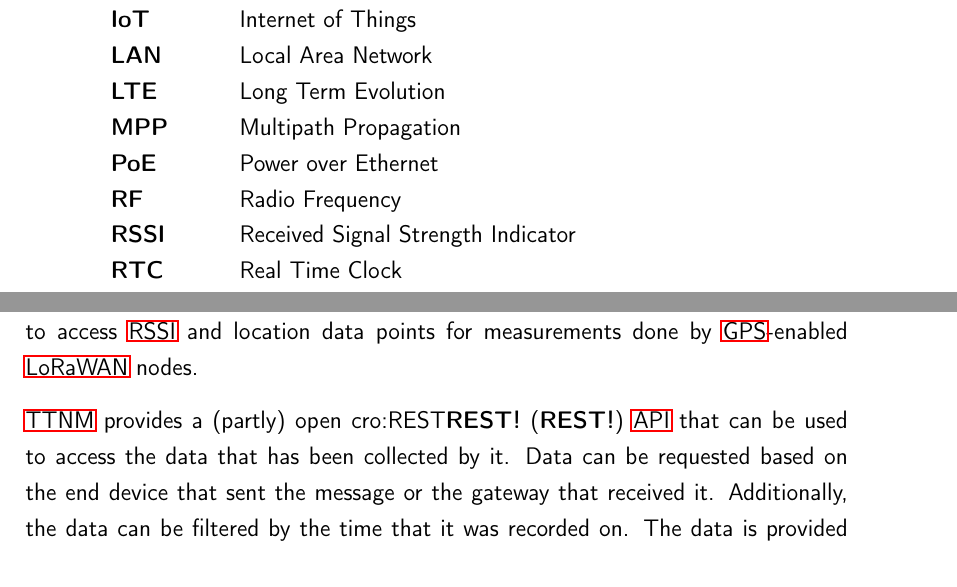
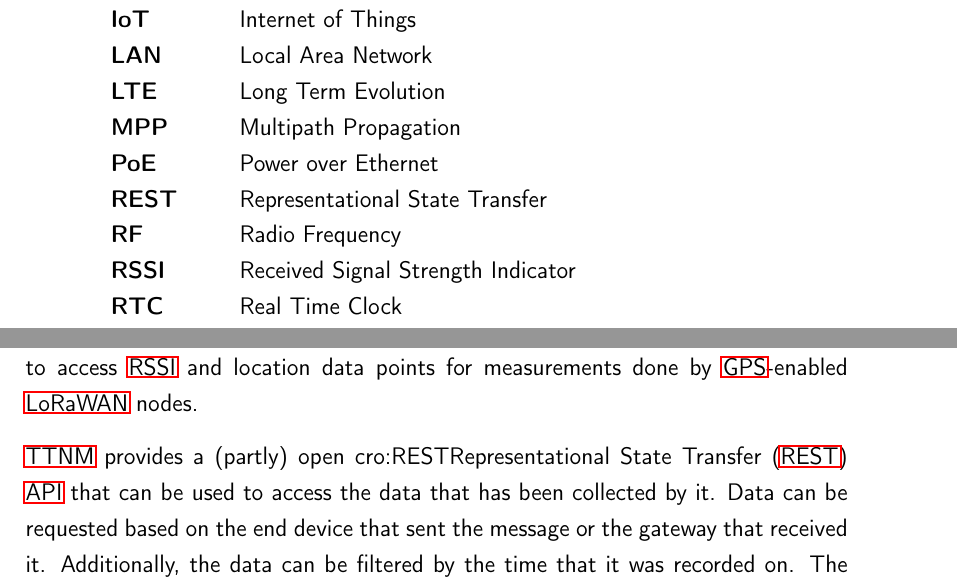
Before and after one commit to Bassadin/Master-Thesis-INM, a LaTeX thesis (thesis/main.tex, which reads thesis/framework/abbreviations.tex): two parts of pages 13 and 30 of 49, joined at a grey line, cut so that both start at the same text. Compiled offline with pdfLaTeX.

Commit message:
add abbrev for rest

```diff
--- a/thesis/framework/abbreviations.tex
+++ b/thesis/framework/abbreviations.tex
@@ -21,6 +21,7 @@
     \acro{OTA}{Over the Air}
     \acro{PoE}{Power over Ethernet}
     \acro{QoS}{Quality of Service}
+    \acro{REST}{Representational State Transfer}
     \acro{RF}{Radio Frequency}
     \acro{RSSI}{Received Signal Strength Indicator}
     \acro{RTC}{Real Time Clock}
```
